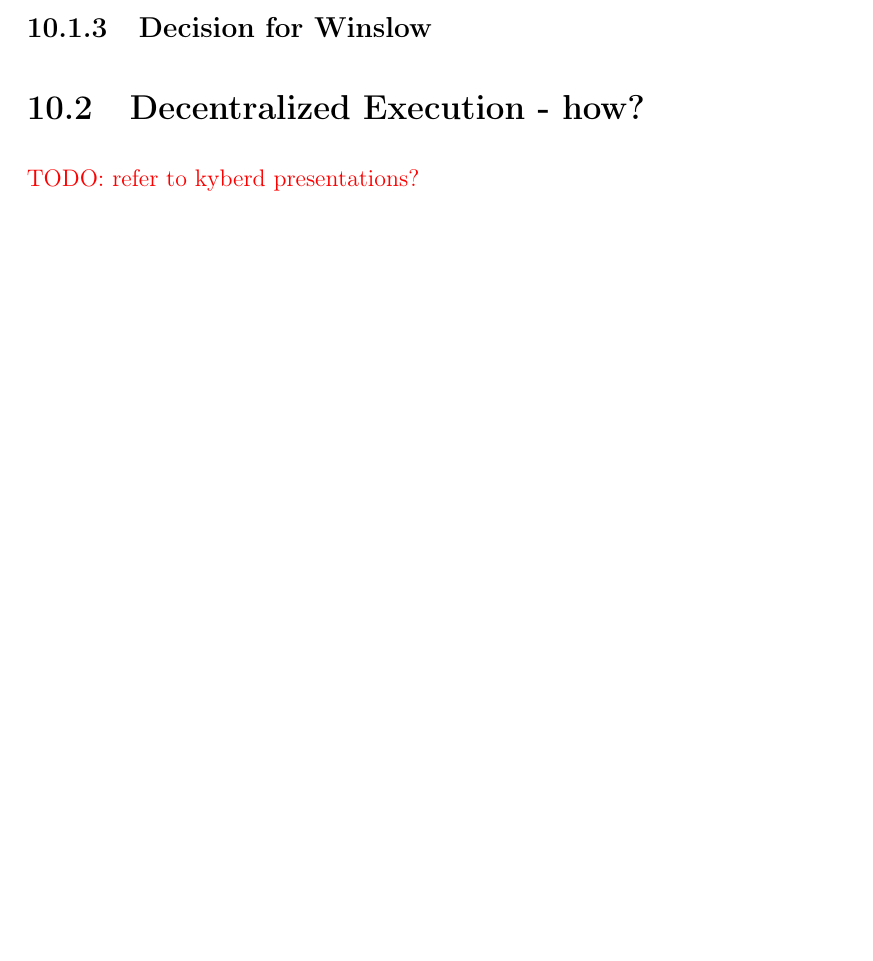
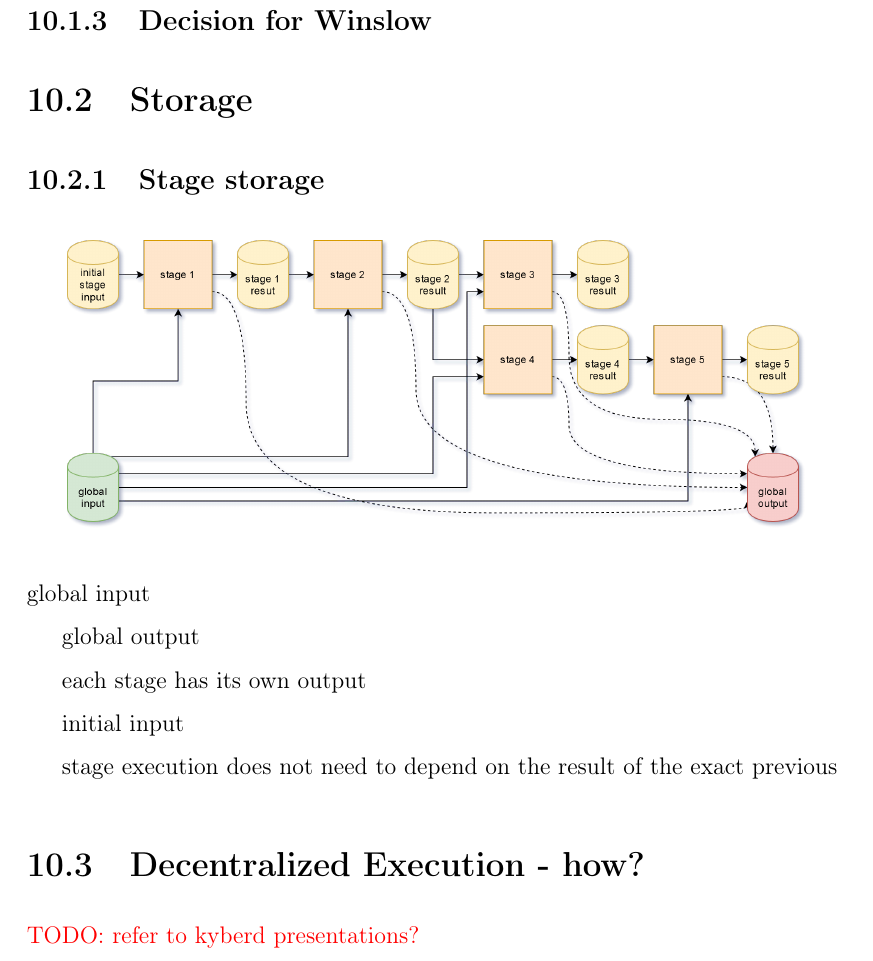
Before and after one commit to kellerkindt/master-thesis, a LaTeX thesis (main.tex, which reads chapters/architecture.tex): part of page 37 of 48 before the commit and part of page 38 of 49 after it, cut so that both start at the same text, the shorter picture padded with empty space. Compiled offline with pdfLaTeX.

Commit message:
Add some stage storage thoughts

```diff
--- a/chapters/architecture.tex
+++ b/chapters/architecture.tex
@@ -38,6 +38,25 @@ What is missing Jenkins and GitLab here is the capability to decentralize their
 
 \subsection{Decision for Winslow}
 
+
+\section{Storage}
+
+\subsection{Stage storage}
+
+\begin{figure}[H]
+	\centering
+	\includegraphics[width=0.9\textwidth]{stage-storage.png}
+\end{figure}
+
+global input
+
+global output
+
+each stage has its own output
+
+initial input
+
+stage execution does not need to depend on the result of the exact previous
 
 
 
```
Also changed, not shown: main.pdf, stage-storage.png (added), 1 other file.
